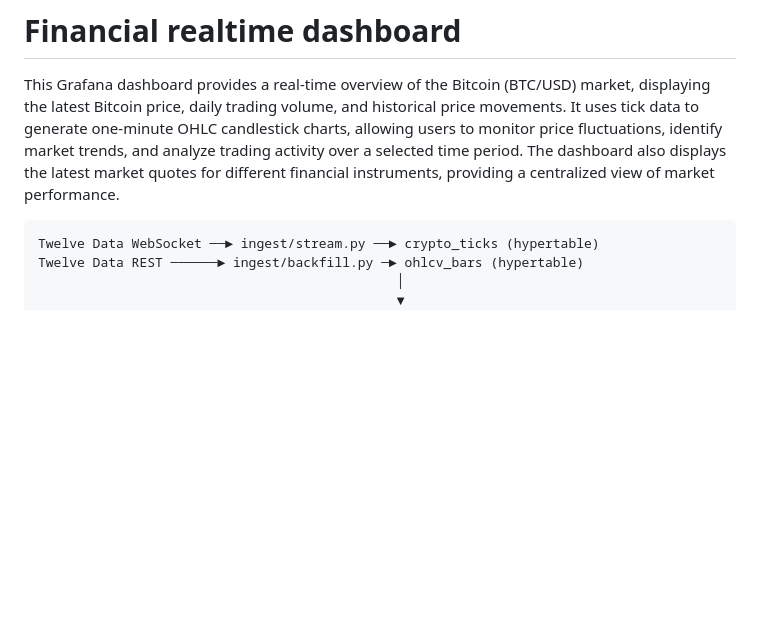
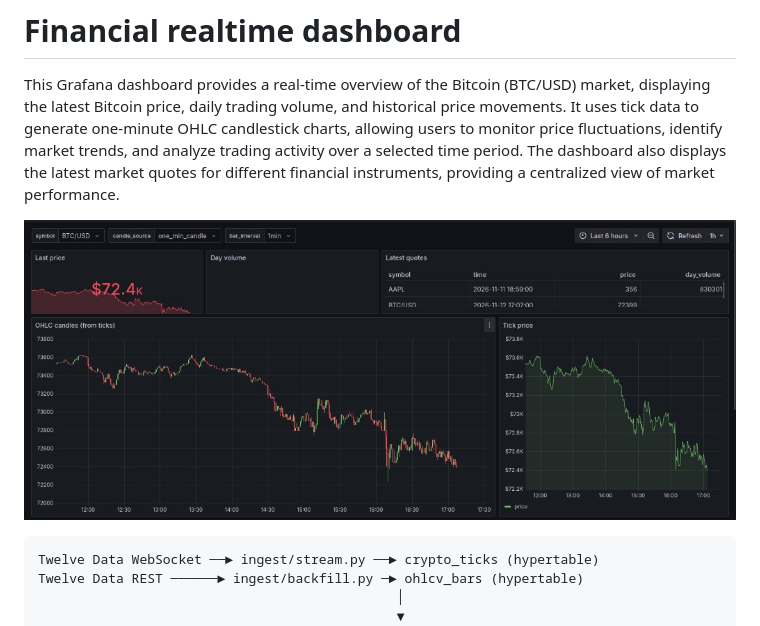
Before and after one commit to EWanjau/tiger-financial-dashboard, a Markdown page: README.md, the part around the change. Drawn GitHub-style; pictures changed too: docs/dashboard.png (added); blank space fills up the shorter version.

Commit message:
Add the Grafana BTC/USD dashboard screenshot to the README.
Co-authored-by: Cursor <cursoragent@cursor.com>

````diff
--- a/README.md
+++ b/README.md
@@ -1,6 +1,8 @@
 # Financial realtime dashboard
 
 This Grafana dashboard provides a real-time overview of the Bitcoin (BTC/USD) market, displaying the latest Bitcoin price, daily trading volume, and historical price movements. It uses tick data to generate one-minute OHLC candlestick charts, allowing users to monitor price fluctuations, identify market trends, and analyze trading activity over a selected time period. The dashboard also displays the latest market quotes for different financial instruments, providing a centralized view of market performance.
+
+![Grafana financial realtime dashboard showing BTC/USD last price, volume, quotes, and OHLC candles](docs/dashboard.png)
 
 ```text
 Twelve Data WebSocket ──► ingest/stream.py ──► crypto_ticks (hypertable)
````
